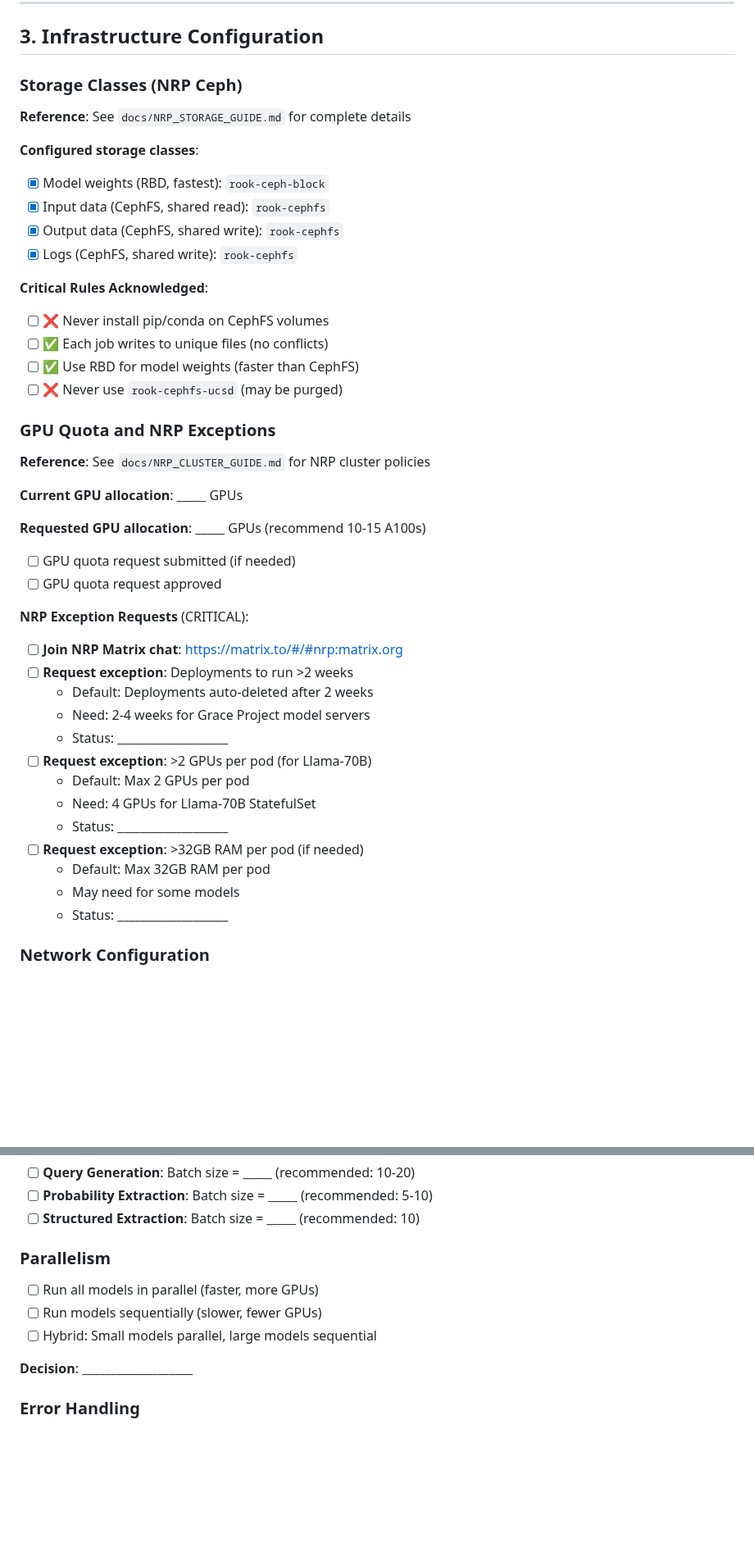
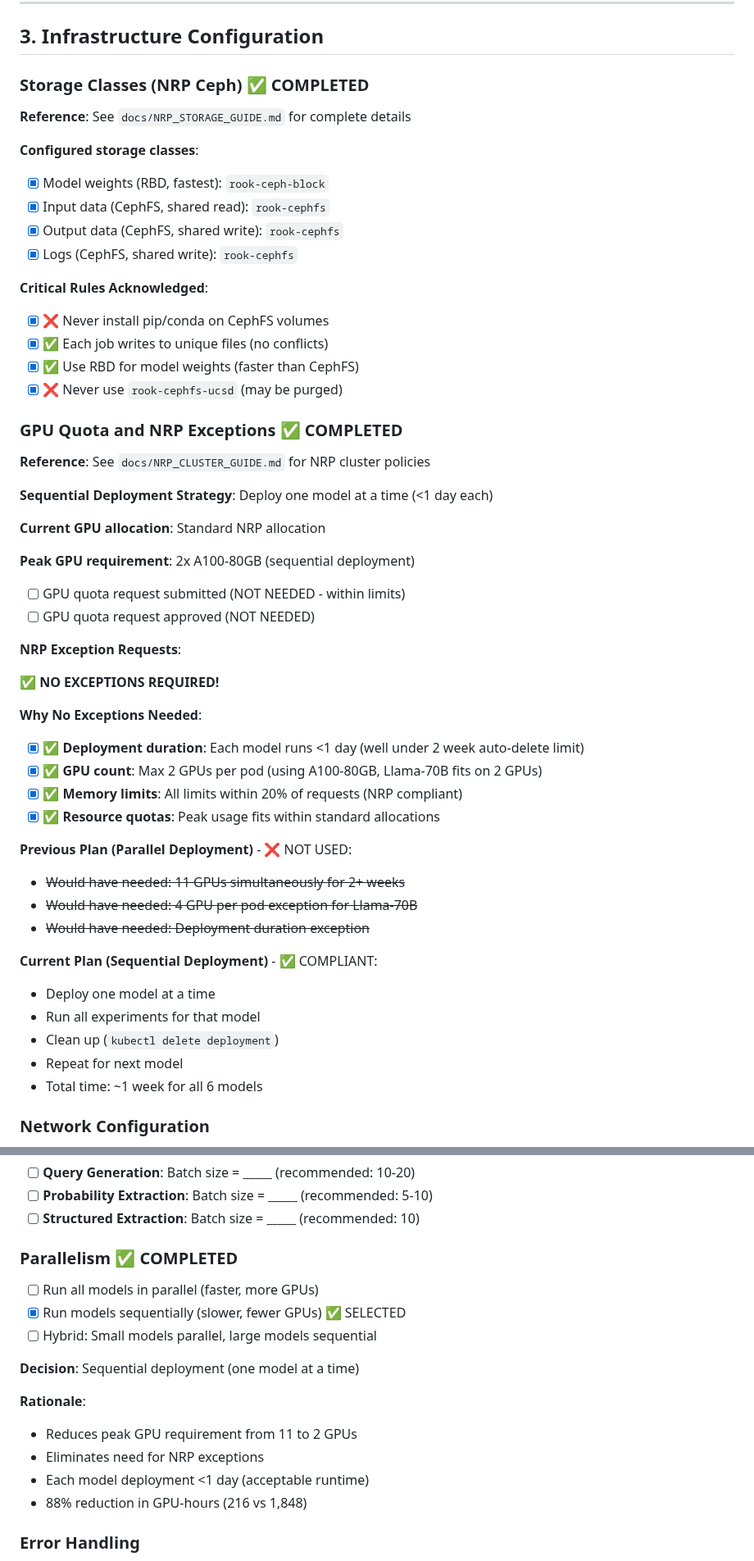
Before and after one commit to tgmorton/knowledge-politeness-llms, a Markdown page: plans/DECISION_CHECKLIST.md, 2 parts joined by grey strips. Shown at 82% size. Drawn GitHub-style; blank space fills up the shorter version.

```diff
--- a/plans/DECISION_CHECKLIST.md
+++ b/plans/DECISION_CHECKLIST.md
@@ -55,7 +55,7 @@ Before beginning implementation, make decisions on the following items. Check of
 
 ## 3. Infrastructure Configuration
 
-### Storage Classes (NRP Ceph)
+### Storage Classes (NRP Ceph) ✅ COMPLETED
 
 **Reference**: See `docs/NRP_STORAGE_GUIDE.md` for complete details
 
@@ -66,37 +66,45 @@ Before beginning implementation, make decisions on the following items. Check of
 - [x] Logs (CephFS, shared write): `rook-cephfs`
 
 **Critical Rules Acknowledged**:
-- [ ] ❌ Never install pip/conda on CephFS volumes
-- [ ] ✅ Each job writes to unique files (no conflicts)
-- [ ] ✅ Use RBD for model weights (faster than CephFS)
-- [ ] ❌ Never use `rook-cephfs-ucsd` (may be purged)
+- [x] ❌ Never install pip/conda on CephFS volumes
+- [x] ✅ Each job writes to unique files (no conflicts)
+- [x] ✅ Use RBD for model weights (faster than CephFS)
+- [x] ❌ Never use `rook-cephfs-ucsd` (may be purged)
 
-### GPU Quota and NRP Exceptions
+### GPU Quota and NRP Exceptions ✅ COMPLETED
 
 **Reference**: See `docs/NRP_CLUSTER_GUIDE.md` for NRP cluster policies
 
-**Current GPU allocation**: _____ GPUs
+**Sequential Deployment Strategy**: Deploy one model at a time (<1 day each)
 
-**Requested GPU allocation**: _____ GPUs (recommend 10-15 A100s)
+**Current GPU allocation**: Standard NRP allocation
 
-- [ ] GPU quota request submitted (if needed)
-- [ ] GPU quota request approved
+**Peak GPU requirement**: 2x A100-80GB (sequential deployment)
 
-**NRP Exception Requests** (CRITICAL):
+- [ ] GPU quota request submitted (NOT NEEDED - within limits)
+- [ ] GPU quota request approved (NOT NEEDED)
 
-- [ ] **Join NRP Matrix chat**: https://matrix.to/#/#nrp:matrix.org
-- [ ] **Request exception**: Deployments to run >2 weeks
-  - Default: Deployments auto-deleted after 2 weeks
-  - Need: 2-4 weeks for Grace Project model servers
-  - Status: ___________________
-- [ ] **Request exception**: >2 GPUs per pod (for Llama-70B)
-  - Default: Max 2 GPUs per pod
-  - Need: 4 GPUs for Llama-70B StatefulSet
-  - Status: ___________________
-- [ ] **Request exception**: >32GB RAM per pod (if needed)
-  - Default: Max 32GB RAM per pod
-  - May need for some models
-  - Status: ___________________
+**NRP Exception Requests**:
+
+✅ **NO EXCEPTIONS REQUIRED!**
+
+**Why No Exceptions Needed**:
+- [x] ✅ **Deployment duration**: Each model runs <1 day (well under 2 week auto-delete limit)
+- [x] ✅ **GPU count**: Max 2 GPUs per pod (using A100-80GB, Llama-70B fits on 2 GPUs)
+- [x] ✅ **Memory limits**: All limits within 20% of requests (NRP compliant)
+- [x] ✅ **Resource quotas**: Peak usage fits within standard allocations
+
+**Previous Plan (Parallel Deployment)** - ❌ NOT USED:
+- ~~Would have needed: 11 GPUs simultaneously for 2+ weeks~~
+- ~~Would have needed: 4 GPU per pod exception for Llama-70B~~
+- ~~Would have needed: Deployment duration exception~~
+
+**Current Plan (Sequential Deployment)** - ✅ COMPLIANT:
+- Deploy one model at a time
+- Run all experiments for that model
+- Clean up (`kubectl delete deployment`)
+- Repeat for next model
+- Total time: ~1 week for all 6 models
 
 ### Network Configuration
 
@@ -114,13 +122,19 @@ Before beginning implementation, make decisions on the following items. Check of
 - [ ] **Probability Extraction**: Batch size = _____ (recommended: 5-10)
 - [ ] **Structured Extraction**: Batch size = _____ (recommended: 10)
 
-### Parallelism
+### Parallelism ✅ COMPLETED
 
 - [ ] Run all models in parallel (faster, more GPUs)
-- [ ] Run models sequentially (slower, fewer GPUs)
+- [x] Run models sequentially (slower, fewer GPUs) ✅ SELECTED
 - [ ] Hybrid: Small models parallel, large models sequential
 
-**Decision**: ___________________
+**Decision**: Sequential deployment (one model at a time)
+
+**Rationale**:
+- Reduces peak GPU requirement from 11 to 2 GPUs
+- Eliminates need for NRP exceptions
+- Each model deployment <1 day (acceptable runtime)
+- 88% reduction in GPU-hours (216 vs 1,848)
 
 ### Error Handling
 
```
Also changed, not shown: other parts of plans/DECISION_CHECKLIST.md (+41 -25 lines).
